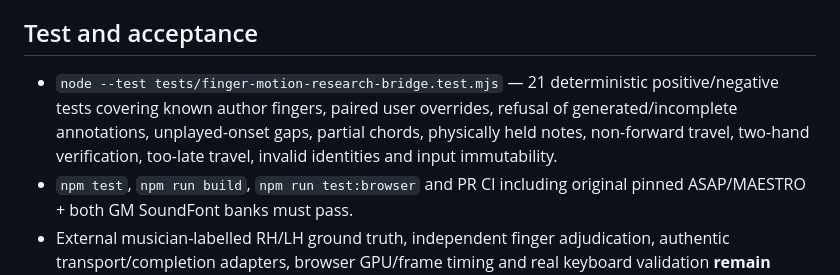
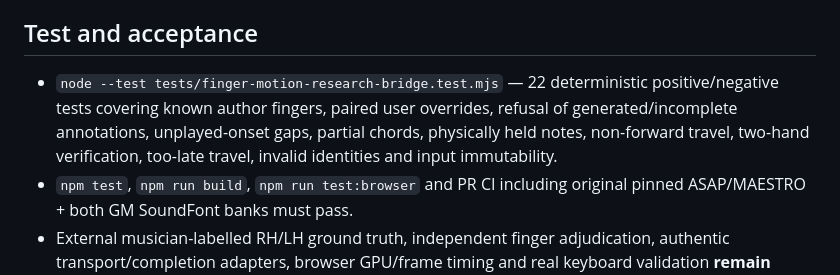
Before and after one commit to shafranek-js/play-along, a Markdown page: docs/FG-04D0-RESEARCH-PROVENANCE-BRIDGE.md, the part around the change. Drawn GitHub-style.

Commit message:
docs(FG-04D0): record full prior-chord refusal and 22 registered tests

```diff
--- a/docs/FG-04D0-RESEARCH-PROVENANCE-BRIDGE.md
+++ b/docs/FG-04D0-RESEARCH-PROVENANCE-BRIDGE.md
@@ -20,7 +20,7 @@ The adapter does not read or rewrite the player's existing score or display syst
 
 ## Test and acceptance
 
-- `node --test tests/finger-motion-research-bridge.test.mjs` — 21 deterministic positive/negative tests covering known author fingers, paired user overrides, refusal of generated/incomplete annotations, unplayed-onset gaps, partial chords, physically held notes, non-forward travel, two-hand verification, too-late travel, invalid identities and input immutability.
+- `node --test tests/finger-motion-research-bridge.test.mjs` — 22 deterministic positive/negative tests covering known author fingers, paired user overrides, refusal of generated/incomplete annotations, unplayed-onset gaps, partial chords, physically held notes, non-forward travel, two-hand verification, too-late travel, invalid identities and input immutability.
 - `npm test`, `npm run build`, `npm run test:browser` and PR CI including original pinned ASAP/MAESTRO + both GM SoundFont banks must pass.
 - External musician-labelled RH/LH ground truth, independent finger adjudication, authentic transport/completion adapters, browser GPU/frame timing and real keyboard validation **remain unverified**. Learner auto-guidance must remain **NO-GO**, even on a green CI.
 
```
